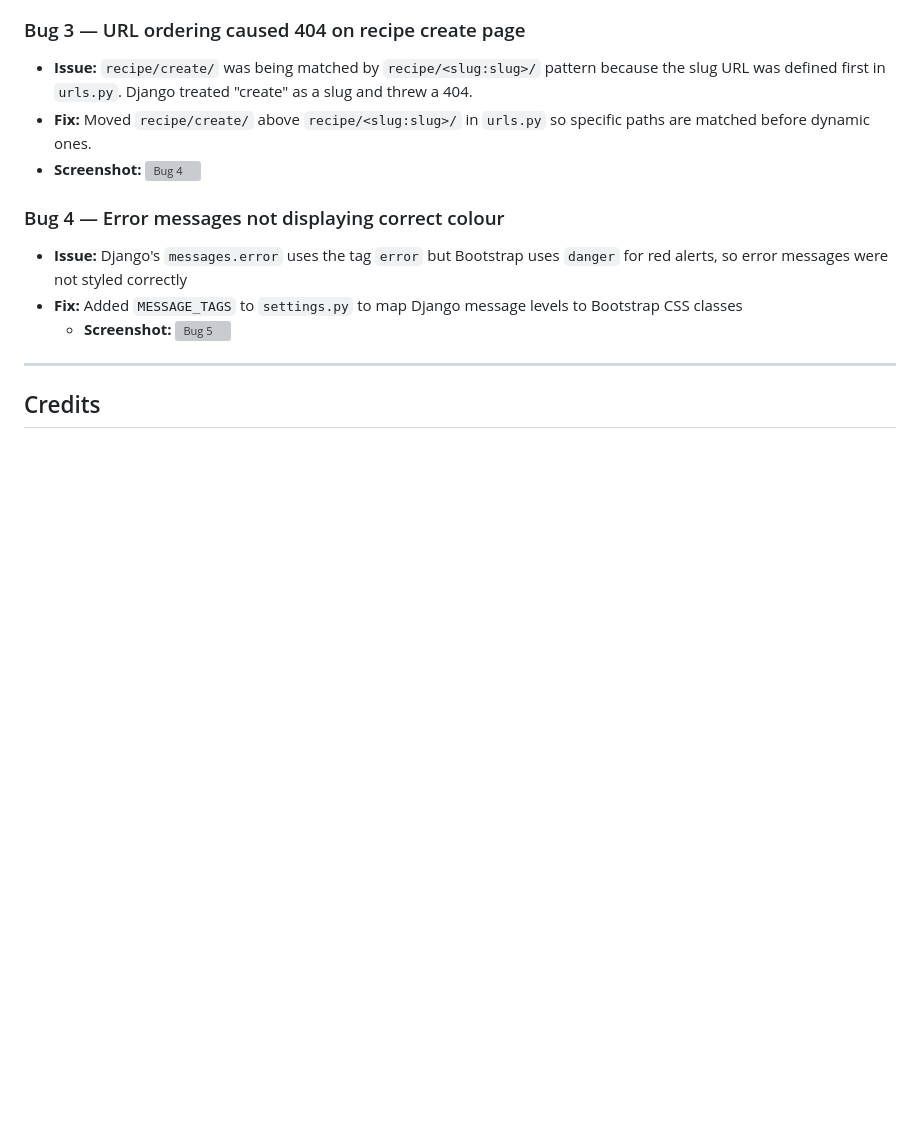
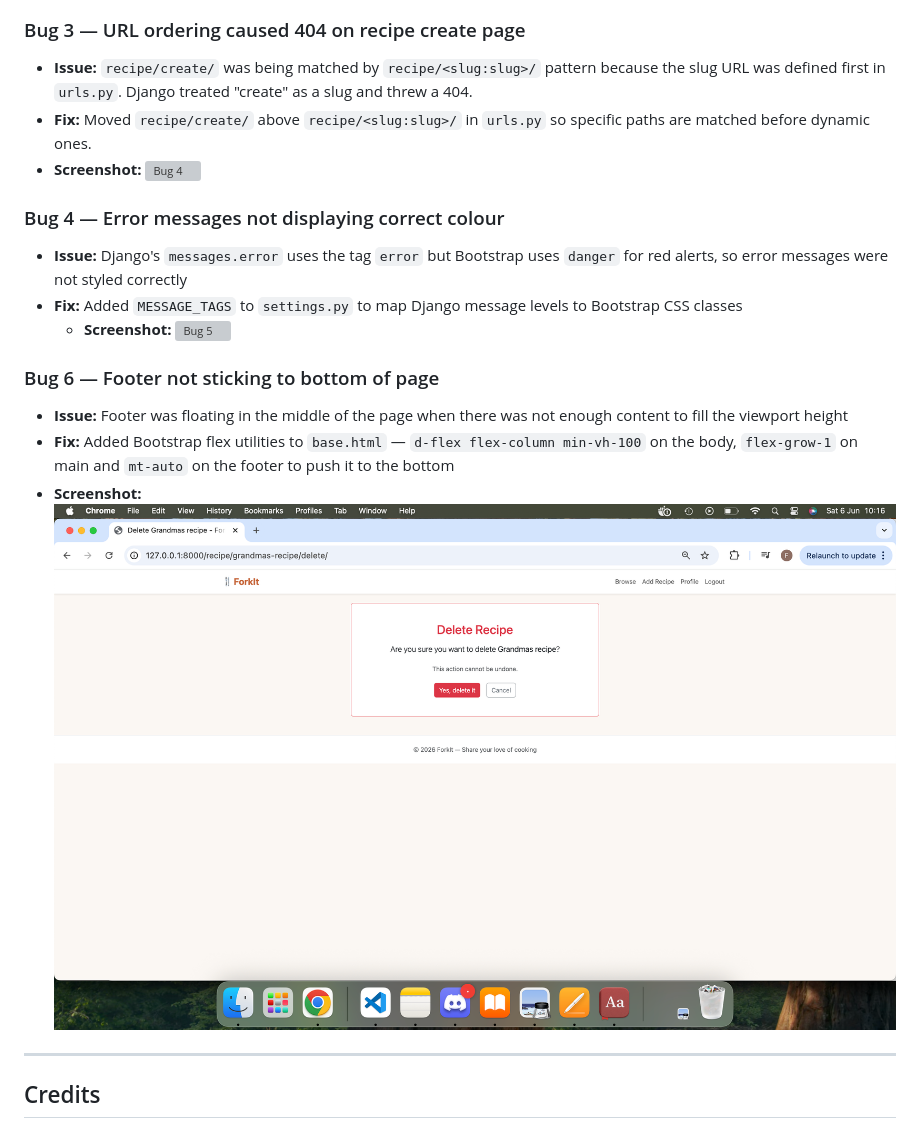
Before and after one commit to fahim2023/forkit, a Markdown page: README.md, the part around one of its changes. Drawn GitHub-style; pictures changed too: documentation/images/bugs/bug-05-footer.png (added); blank space fills up the shorter version; grey boxes are pictures that could not be loaded.

Commit message:
Fix sticky footer using Bootstrap flex utilities and update bug documentation

```diff
--- a/README.md
+++ b/README.md
@@ -591,7 +591,16 @@ Tested on the following devices and browsers:
   not styled correctly
 - **Fix:** Added `MESSAGE_TAGS` to `settings.py` to map Django
   message levels to Bootstrap CSS classes
-  - **Screenshot:** ![Bug 5](documentation/images/bugs/bug-05-message-tags.png)
+  - **Screenshot:** ![Bug 5](documentation/images/bugs/bug-04-message-tags.png)
+
+### Bug 6 — Footer not sticking to bottom of page
+
+- **Issue:** Footer was floating in the middle of the page when
+  there was not enough content to fill the viewport height
+- **Fix:** Added Bootstrap flex utilities to `base.html` —
+  `d-flex flex-column min-vh-100` on the body, `flex-grow-1` on
+  main and `mt-auto` on the footer to push it to the bottom
+- **Screenshot:** ![Bug 6](documentation/images/bugs/bug-05-footer.png)
 
 ---
 
```
Also changed, not shown: other parts of README.md (+1 -1 lines), 1 other file.
